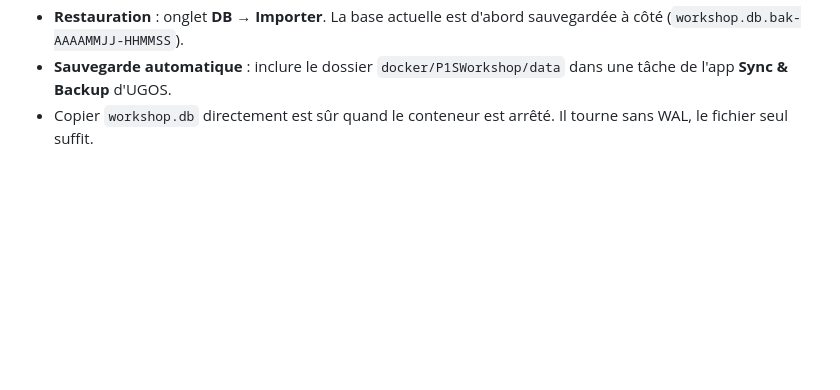
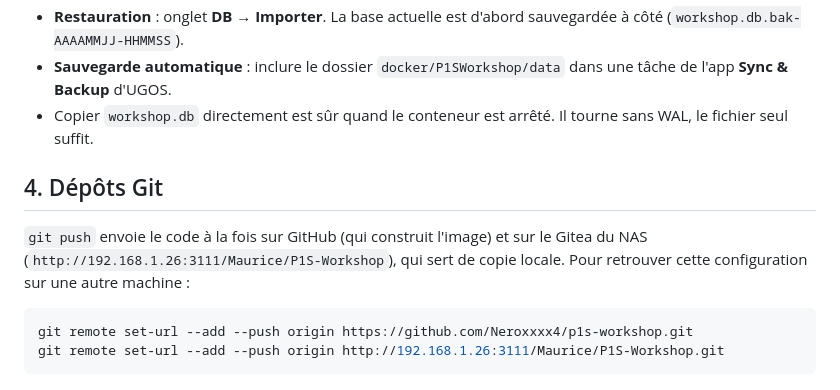
Before and after one commit to Neroxxxx4/p1s-workshop, a Markdown page: README.md, the part around the change. Drawn GitHub-style; blank space fills up the shorter version.

Commit message:
README : push en parallèle vers Gitea
Co-Authored-By: Claude Opus 5.5 <noreply@anthropic.com>

````diff
--- a/README.md
+++ b/README.md
@@ -75,3 +75,14 @@ L'app est ensuite sur `http://IP_DU_NAS:8501`. Sur iPhone : Safari → Partager
 - **Restauration** : onglet **DB → Importer**. La base actuelle est d'abord sauvegardée à côté (`workshop.db.bak-AAAAMMJJ-HHMMSS`).
 - **Sauvegarde automatique** : inclure le dossier `docker/P1SWorkshop/data` dans une tâche de l'app **Sync & Backup** d'UGOS.
 - Copier `workshop.db` directement est sûr quand le conteneur est arrêté. Il tourne sans WAL, le fichier seul suffit.
+
+## 4. Dépôts Git
+
+`git push` envoie le code à la fois sur GitHub (qui construit l'image) et sur le Gitea du NAS
+(`http://192.168.1.26:3111/Maurice/P1S-Workshop`), qui sert de copie locale.
+Pour retrouver cette configuration sur une autre machine :
+
+```bash
+git remote set-url --add --push origin https://github.com/Neroxxxx4/p1s-workshop.git
+git remote set-url --add --push origin http://192.168.1.26:3111/Maurice/P1S-Workshop.git
+```
````
